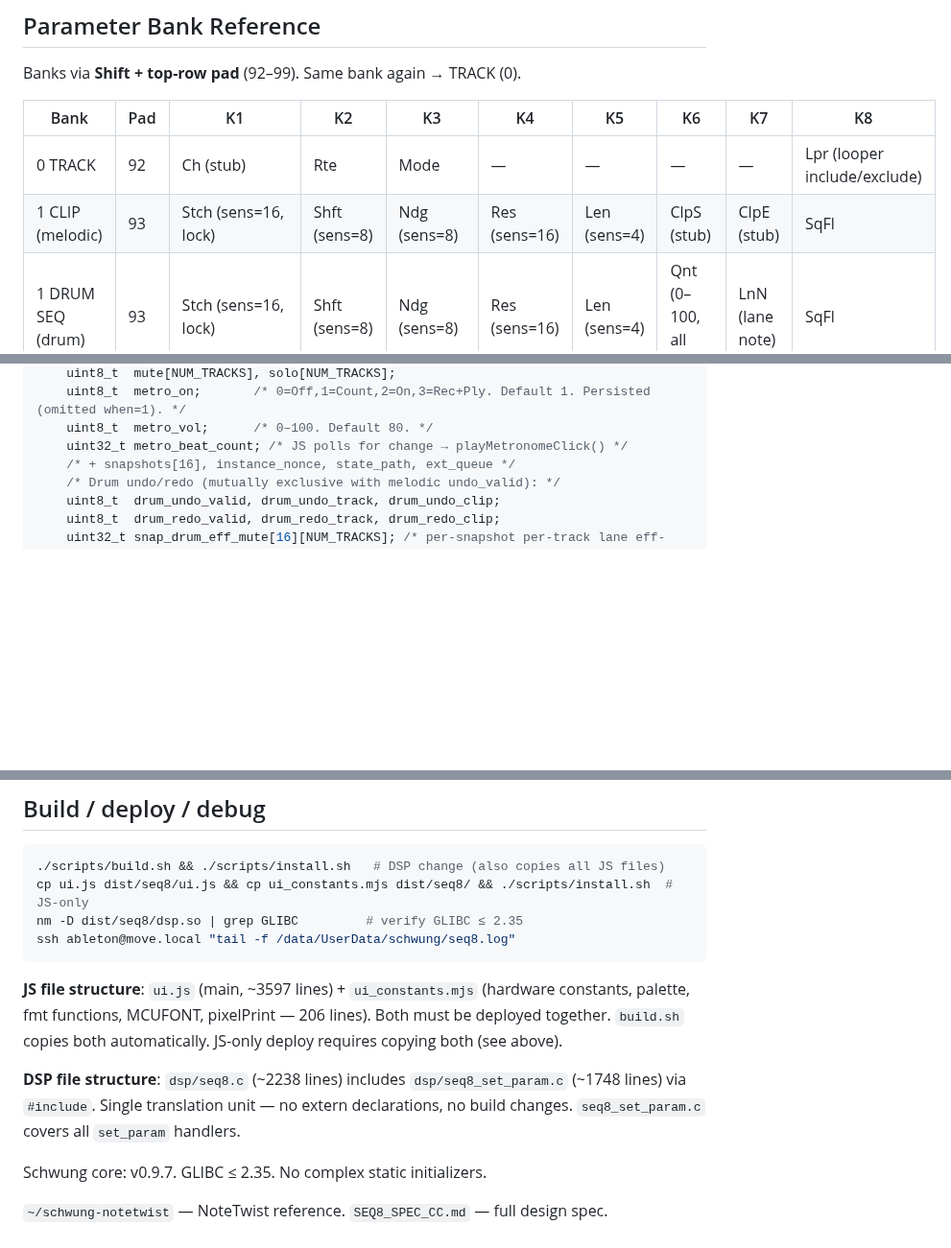
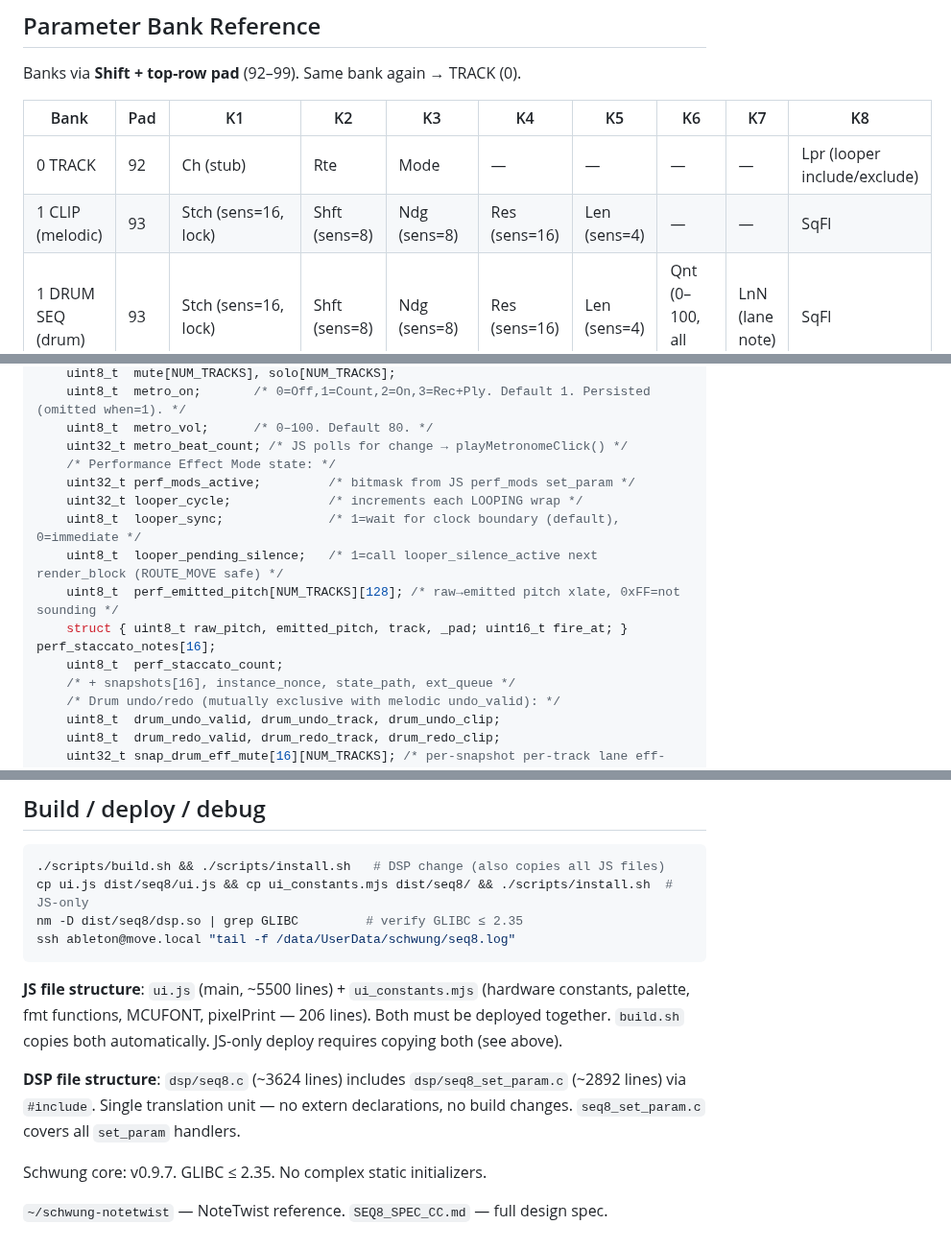
Before and after one commit to legsmechanical/schwung-davebox, a Markdown page: CLAUDE.md, 3 parts joined by grey strips. Shown at 96% size. Drawn GitHub-style; blank space fills up the shorter version.

Commit message:
docs: update CLAUDE.md for Perf Mode phases 1+2 and file size corrections
Add Performance Effect Mode to What's Built (engine, 8 mods, Latch, preset
snapshots, OLED takeover, stuck-note architecture). Fix CLIP bank table (remove
ClpS/ClpE stubs). Add perf_mods set_param key. Add perf mode fields to DSP
struct reference. Add Phase 3 to upcoming tasks. Update JS/DSP line counts.

Co-Authored-By: Claude Sonnet 4.6 <noreply@anthropic.com>

````diff
--- a/CLAUDE.md
+++ b/CLAUDE.md
@@ -128,7 +131,7 @@ Banks via **Shift + top-row pad** (92–99). Same bank again → TRACK (0).
 | Bank | Pad | K1 | K2 | K3 | K4 | K5 | K6 | K7 | K8 |
 |------|-----|----|----|----|----|----|----|----|----|
 | 0 TRACK | 92 | Ch (stub) | Rte | Mode | — | — | — | — | Lpr (looper include/exclude) |
-| 1 CLIP (melodic) | 93 | Stch (sens=16, lock) | Shft (sens=8) | Ndg (sens=8) | Res (sens=16) | Len (sens=4) | ClpS (stub) | ClpE (stub) | SqFl |
+| 1 CLIP (melodic) | 93 | Stch (sens=16, lock) | Shft (sens=8) | Ndg (sens=8) | Res (sens=16) | Len (sens=4) | — | — | SqFl |
 | 1 DRUM SEQ (drum) | 93 | Stch (sens=16, lock) | Shft (sens=8) | Ndg (sens=8) | Res (sens=16) | Len (sens=4) | Qnt (0–100, all lanes) | LnN (lane note) | SqFl |
 | 2 NOTE FX | 94 | Oct (sens=6) | Ofs (sens=4) | Gate (sens=2) | Vel | Qnt (0–100) | — | — | — |
 | 3 HARMZ | 95 | Unis (sens=4) | Oct (sens=4) | Hrm1 (sens=4) | Hrm2 (sens=4) | — | — | — | — |
@@ -249,6 +254,14 @@ typedef struct {
     uint8_t  metro_on;       /* 0=Off,1=Count,2=On,3=Rec+Ply. Default 1. Persisted (omitted when=1). */
     uint8_t  metro_vol;      /* 0–100. Default 80. */
     uint32_t metro_beat_count; /* JS polls for change → playMetronomeClick() */
+    /* Performance Effect Mode state: */
+    uint32_t perf_mods_active;         /* bitmask from JS perf_mods set_param */
+    uint32_t looper_cycle;             /* increments each LOOPING wrap */
+    uint8_t  looper_sync;              /* 1=wait for clock boundary (default), 0=immediate */
+    uint8_t  looper_pending_silence;   /* 1=call looper_silence_active next render_block (ROUTE_MOVE safe) */
+    uint8_t  perf_emitted_pitch[NUM_TRACKS][128]; /* raw→emitted pitch xlate, 0xFF=not sounding */
+    struct { uint8_t raw_pitch, emitted_pitch, track, _pad; uint16_t fire_at; } perf_staccato_notes[16];
+    uint8_t  perf_staccato_count;
     /* + snapshots[16], instance_nonce, state_path, ext_queue */
     /* Drum undo/redo (mutually exclusive with melodic undo_valid): */
     uint8_t  drum_undo_valid, drum_undo_track, drum_undo_clip;
@@ -311,9 +324,9 @@ nm -D dist/seq8/dsp.so | grep GLIBC         # verify GLIBC ≤ 2.35
 ssh ableton@move.local "tail -f /data/UserData/schwung/seq8.log"
 ```
 
-**JS file structure**: `ui.js` (main, ~3597 lines) + `ui_constants.mjs` (hardware constants, palette, fmt functions, MCUFONT, pixelPrint — 206 lines). Both must be deployed together. `build.sh` copies both automatically. JS-only deploy requires copying both (see above).
+**JS file structure**: `ui.js` (main, ~5500 lines) + `ui_constants.mjs` (hardware constants, palette, fmt functions, MCUFONT, pixelPrint — 206 lines). Both must be deployed together. `build.sh` copies both automatically. JS-only deploy requires copying both (see above).
 
-**DSP file structure**: `dsp/seq8.c` (~2238 lines) includes `dsp/seq8_set_param.c` (~1748 lines) via `#include`. Single translation unit — no extern declarations, no build changes. `seq8_set_param.c` covers all `set_param` handlers.
+**DSP file structure**: `dsp/seq8.c` (~3624 lines) includes `dsp/seq8_set_param.c` (~2892 lines) via `#include`. Single translation unit — no extern declarations, no build changes. `seq8_set_param.c` covers all `set_param` handlers.
 
 Schwung core: v0.9.7. GLIBC ≤ 2.35. No complex static initializers.
 
````
Also changed, not shown: other parts of CLAUDE.md (+5 -0 lines).
